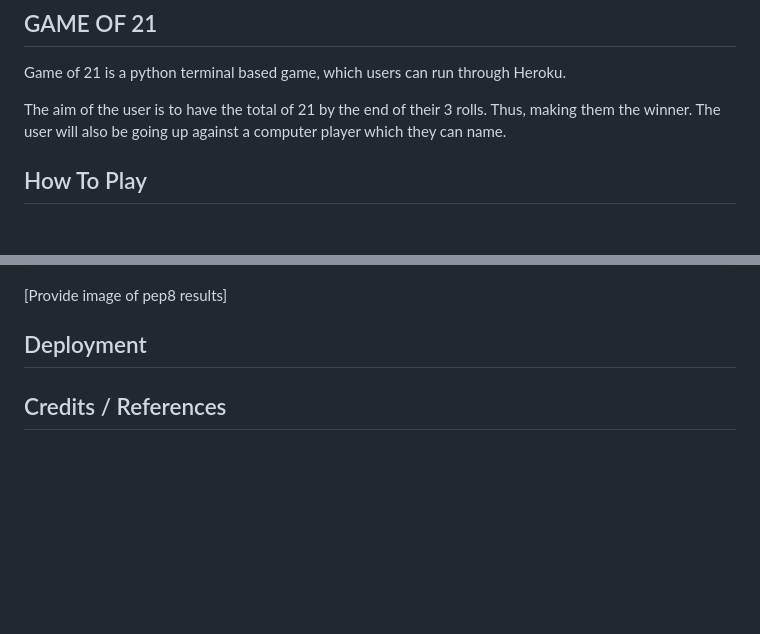
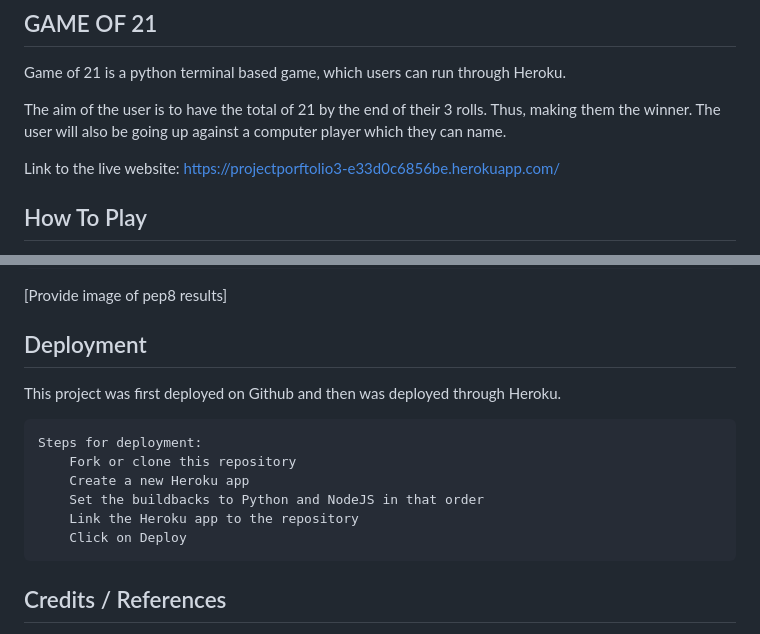
Before and after one commit to James-PriestleyDev/Game-Of-21, a Markdown page: README.md, 2 parts joined by grey strips. Rendered like a GitHub page; blank space fills up the shorter version.

Commit message:
Further information for README.md

```diff
--- a/README.md
+++ b/README.md
@@ -3,6 +3,9 @@
 Game of 21 is a python terminal based game, which users can run through Heroku.
 
 The aim of the user is to have the total of 21 by the end of their 3 rolls. Thus, making them the winner. The user will also be going up against a computer player which they can name.
+
+Link to the live website:
+    https://projectporftolio3-e33d0c6856be.herokuapp.com/
 
 ## How To Play
 
@@ -83,6 +86,14 @@ I have manually tested this project by doing the following:
 
 ## Deployment
 
+This project was first deployed on Github and then was deployed through Heroku.
+
+    Steps for deployment:
+        Fork or clone this repository
+        Create a new Heroku app
+        Set the buildbacks to Python and NodeJS in that order
+        Link the Heroku app to the repository
+        Click on Deploy
 
 
 
```
